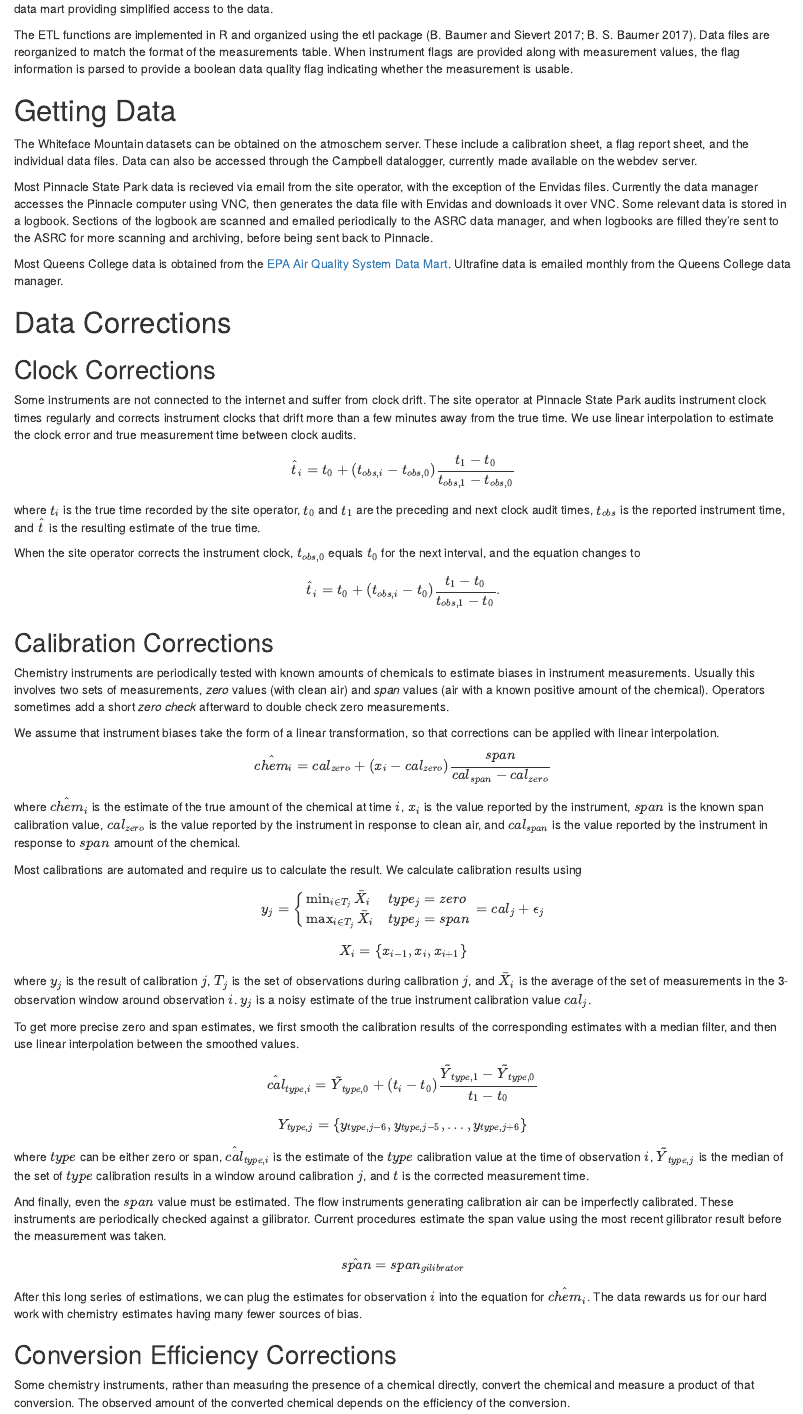
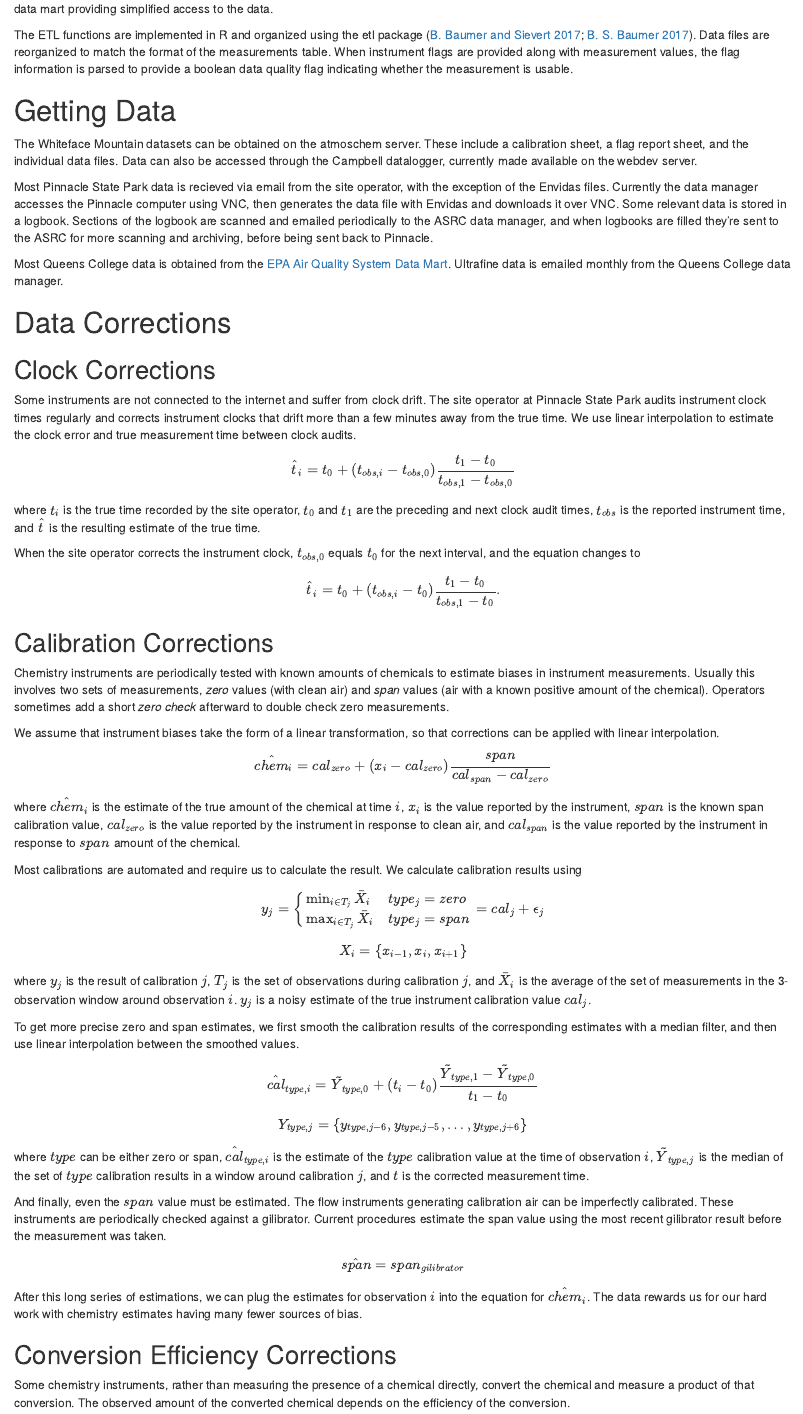
Before and after one commit to ASRCsoft/atmoschem.process, an R Markdown document (vignettes/sop.Rmd): the page in a window 1100 px wide, from 1020 px down. Rendered offline with R 4.5, knitr and Pandoc, with nearby package versions; the code chunks are not run, so their results and figures are left out.

Commit message:
Link citations in SOP

```diff
--- a/vignettes/sop.Rmd
+++ b/vignettes/sop.Rmd
@@ -14,6 +14,7 @@ vignette: >
   %\VignetteEncoding{UTF-8}
 urlcolor: blue
 bibliography: sop.bib
+link-citations: yes
 header-includes:
    - \usepackage[section]{placeins}
    - \usepackage{caption}
```
